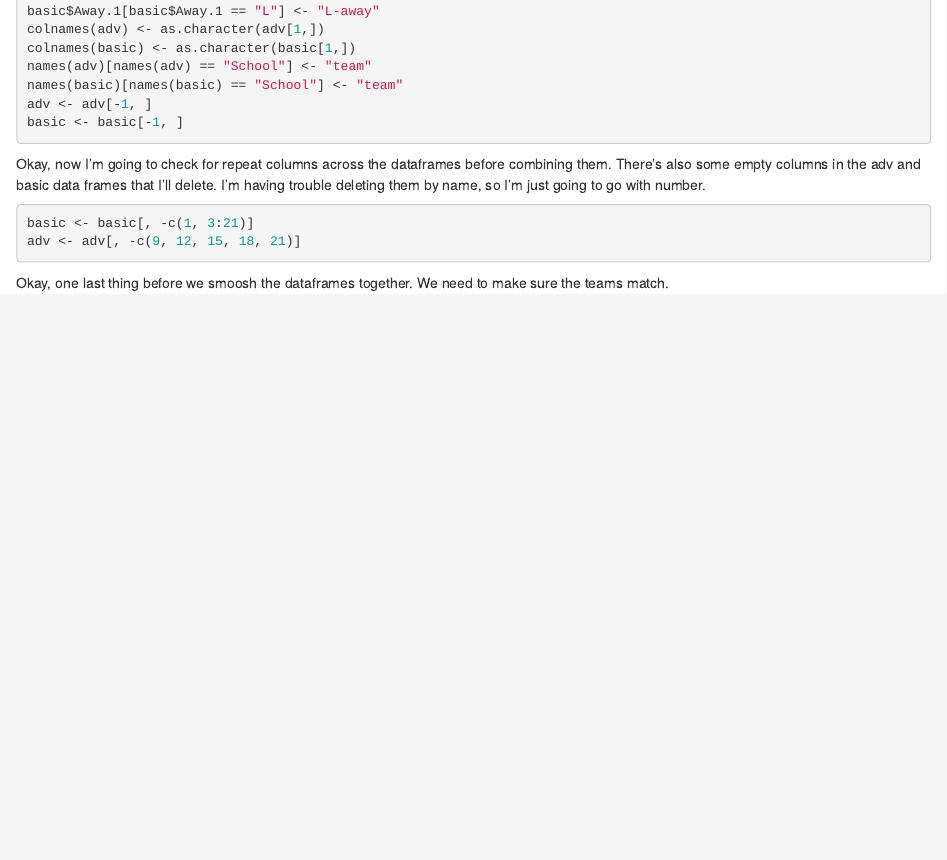
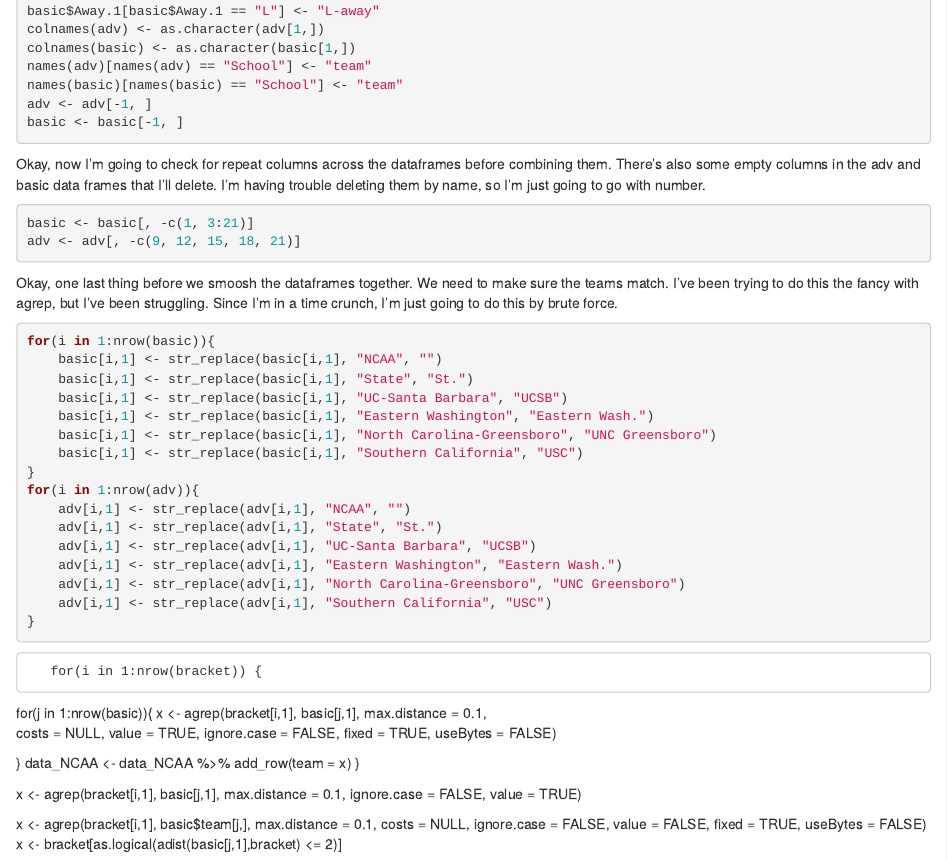
Before and after one commit to sliplr19/Portfolio_6, an R Markdown document (Portfolio_6.Rmd): the page in a window 1100 px wide, from 1220 px down. Rendered offline with R 4.5, knitr and Pandoc, with nearby package versions.

Commit message:
About to smoosh together the dataframes.

````diff
--- a/Portfolio_6.Rmd
+++ b/Portfolio_6.Rmd
@@ -76,4 +76,44 @@ basic <- basic[, -c(1, 3:21)]
 adv <- adv[, -c(9, 12, 15, 18, 21)]
 ```
 
-Okay, one last thing before we smoosh the dataframes together. We need to make sure the teams match.
+Okay, one last thing before we smoosh the dataframes together. We need to make sure the teams match. I've been trying to do this the fancy with agrep, but I've been struggling. Since I'm in a time crunch, I'm just going to do this by brute force.
+```{r name_match}
+for(i in 1:nrow(basic)){
+    basic[i,1] <- str_replace(basic[i,1], "NCAA", "")
+    basic[i,1] <- str_replace(basic[i,1], "State", "St.")
+    basic[i,1] <- str_replace(basic[i,1], "UC-Santa Barbara", "UCSB")
+    basic[i,1] <- str_replace(basic[i,1], "Eastern Washington", "Eastern Wash.")
+    basic[i,1] <- str_replace(basic[i,1], "North Carolina-Greensboro", "UNC Greensboro")
+    basic[i,1] <- str_replace(basic[i,1], "Southern California", "USC")
+}
+for(i in 1:nrow(adv)){
+    adv[i,1] <- str_replace(adv[i,1], "NCAA", "")
+    adv[i,1] <- str_replace(adv[i,1], "State", "St.")
+    adv[i,1] <- str_replace(adv[i,1], "UC-Santa Barbara", "UCSB")
+    adv[i,1] <- str_replace(adv[i,1], "Eastern Washington", "Eastern Wash.")
+    adv[i,1] <- str_replace(adv[i,1], "North Carolina-Greensboro", "UNC Greensboro")
+    adv[i,1] <- str_replace(adv[i,1], "Southern California", "USC")
+}
+
+```
+
+       for(i in 1:nrow(bracket)) {
+  for(j in 1:nrow(basic)){
+    x <- agrep(bracket[i,1], basic[j,1], max.distance = 0.1,
+                costs = NULL, value = TRUE,
+                ignore.case = FALSE, fixed = TRUE,
+                useBytes = FALSE)
+
+  }
+   data_NCAA <- data_NCAA %>%
+      add_row(team = x)
+}
+
+x <- agrep(bracket[i,1], basic[j,1], max.distance = 0.1,          ignore.case = FALSE, value = TRUE)
+
+
+
+ x <- agrep(bracket[i,1], basic$team[j,], max.distance = 0.1, costs = NULL,
+      ignore.case = FALSE, value = FALSE, fixed = TRUE,
+      useBytes = FALSE)
+       x <- bracket[as.logical(adist(basic[j,1],bracket) <= 2)]
````
